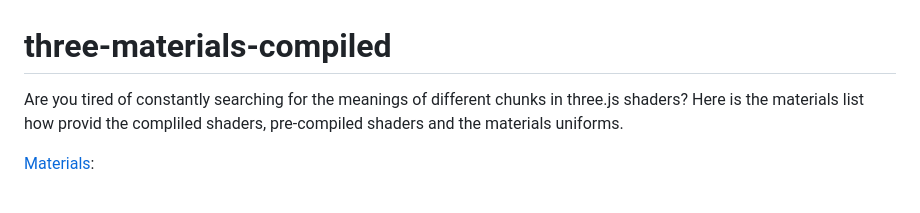
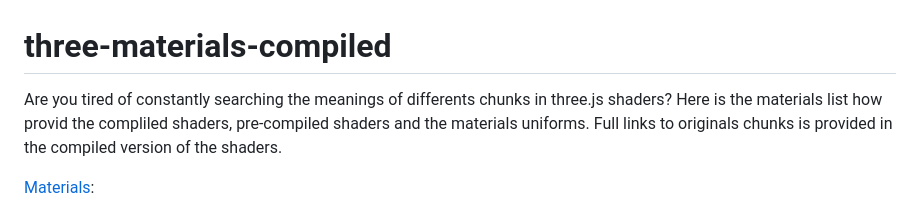
Before and after one commit to Jonathan-J8/three-materials-compiled, a Markdown page: README.md, the part around the change. Rendered like a GitHub page.

```diff
--- a/README.md
+++ b/README.md
@@ -1,7 +1,8 @@
 # three-materials-compiled
 
-Are you tired of constantly searching for the meanings of different chunks in three.js shaders?
+Are you tired of constantly searching the meanings of differents chunks in three.js shaders?
 Here is the materials list how provid the compliled shaders, pre-compiled shaders and the materials uniforms.
+Full links to originals chunks is provided in the compiled version of the shaders.
 
 [Materials](./materials/):
 
```
